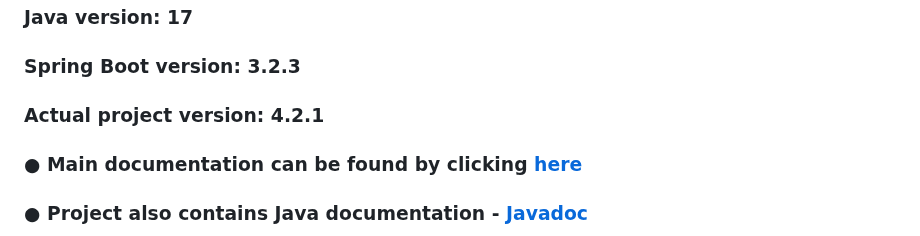
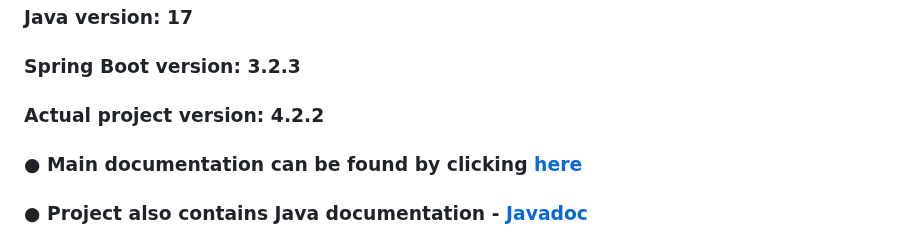
Before and after one commit to UnknownPug/MPBA-api, a Markdown page: README.md, the part around the change. Drawn GitHub-style.

Commit message:
Update project version

```diff
--- a/README.md
+++ b/README.md
@@ -8,7 +8,7 @@
 
 ### Spring Boot version: 3.2.3
 
-### Actual project version: 4.2.1
+### Actual project version: 4.2.2
 
 ### ● Main documentation can be found by clicking [here]()
 
```
